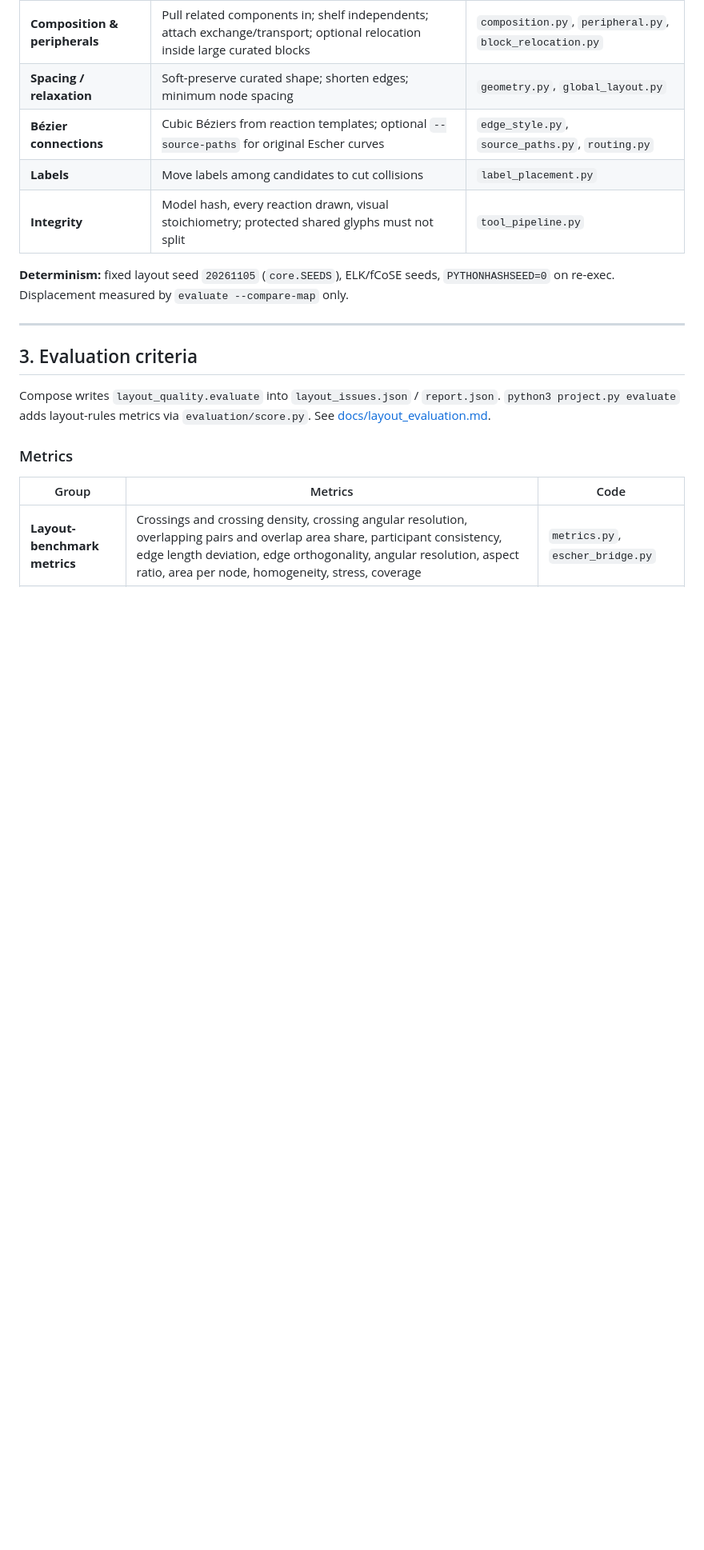
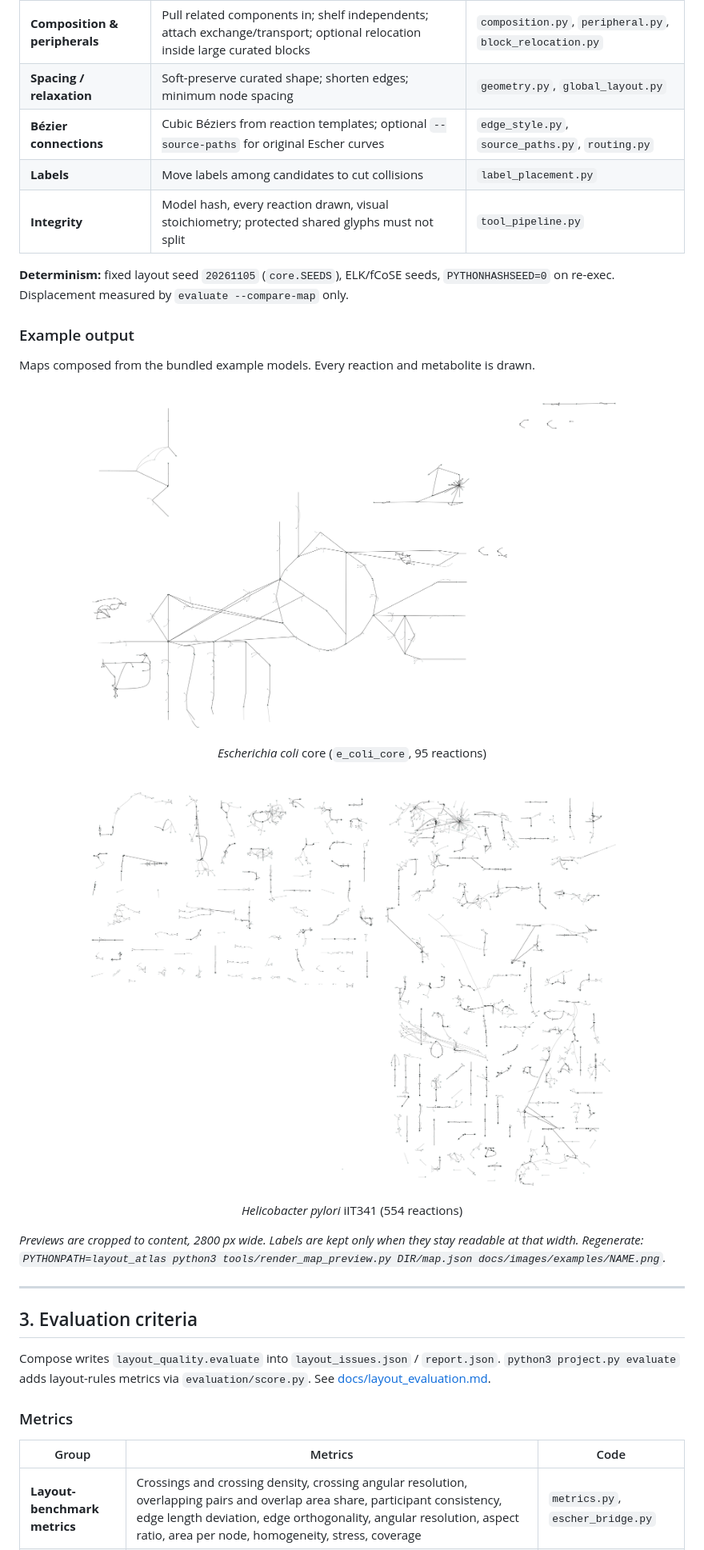
Before and after one commit to elixir2026-project22/Open-Meta-Maps, a Markdown page: README.md, the part around one of its changes. Shown at 80% size. GitHub-like rendering; pictures changed too: docs/images/examples/e_coli_core.png (added), docs/images/examples/iIT341.png (added); blank space fills up the shorter version.

Commit message:
Show example output maps in the README
Add composed maps for e_coli_core and iIT341 at the end of README
section 2 (Layout optimisation algorithm) and on the About page.

```diff
--- a/README.md
+++ b/README.md
@@ -130,6 +128,22 @@ Matched geometry is kept as drawn (translated only). Everything else is placed b
 | **Integrity** | Model hash, every reaction drawn, visual stoichiometry; protected shared glyphs must not split | `tool_pipeline.py` |
 
 **Determinism:** fixed layout seed `20261105` (`core.SEEDS`), ELK/fCoSE seeds, `PYTHONHASHSEED=0` on re-exec. Displacement measured by `evaluate --compare-map` only.
+
+### Example output
+
+Maps composed from the bundled example models. Every reaction and metabolite is drawn.
+
+<p align="center">
+<img src="docs/images/examples/e_coli_core.png" alt="Escherichia coli core map (e_coli_core, 95 reactions)" width="700"><br>
+<em>Escherichia coli</em> core (<code>e_coli_core</code>, 95 reactions)
+</p>
+
+<p align="center">
+<img src="docs/images/examples/iIT341.png" alt="Helicobacter pylori iIT341 map (554 reactions)" width="700"><br>
+<em>Helicobacter pylori</em> iIT341 (554 reactions)
+</p>
+
+*Previews are cropped to content, 2800 px wide. Labels are kept only when they stay readable at that width. Regenerate: `PYTHONPATH=layout_atlas python3 tools/render_map_preview.py DIR/map.json docs/images/examples/NAME.png`.*
 
 ---
 
```
Also changed, not shown: other parts of README.md (+0 -2 lines), 3 other files.
